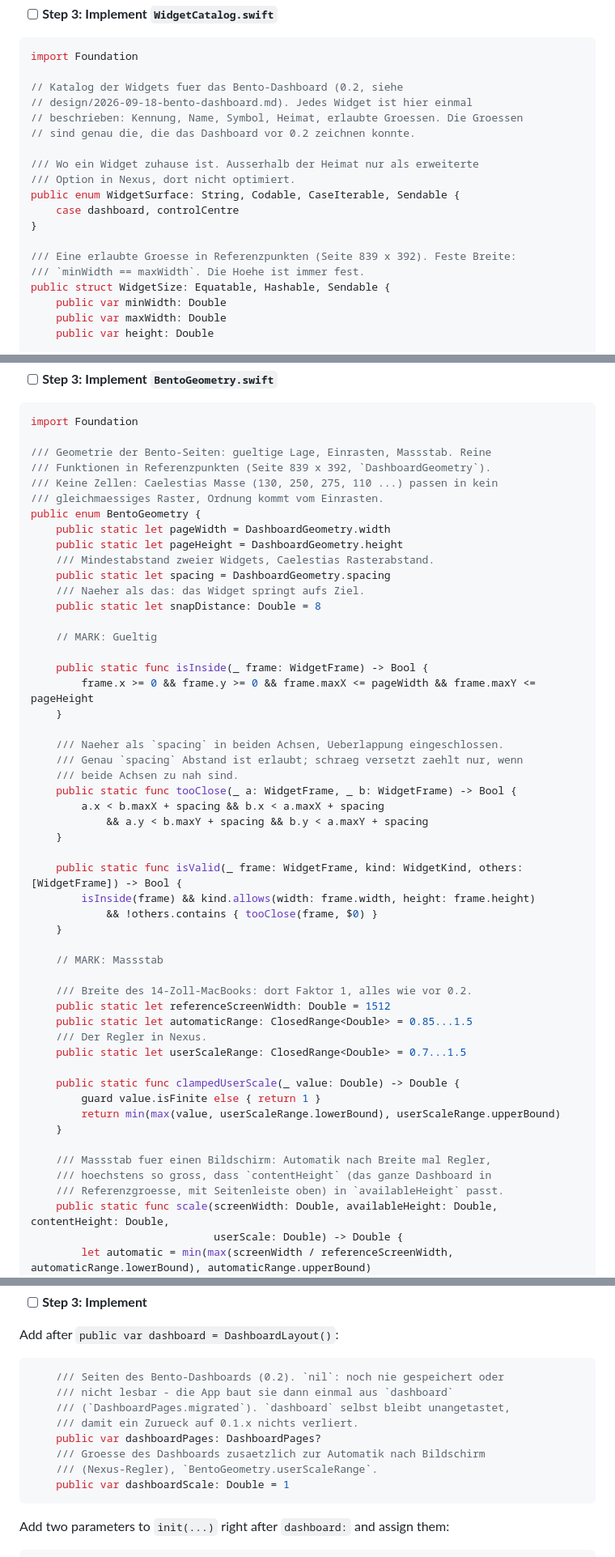
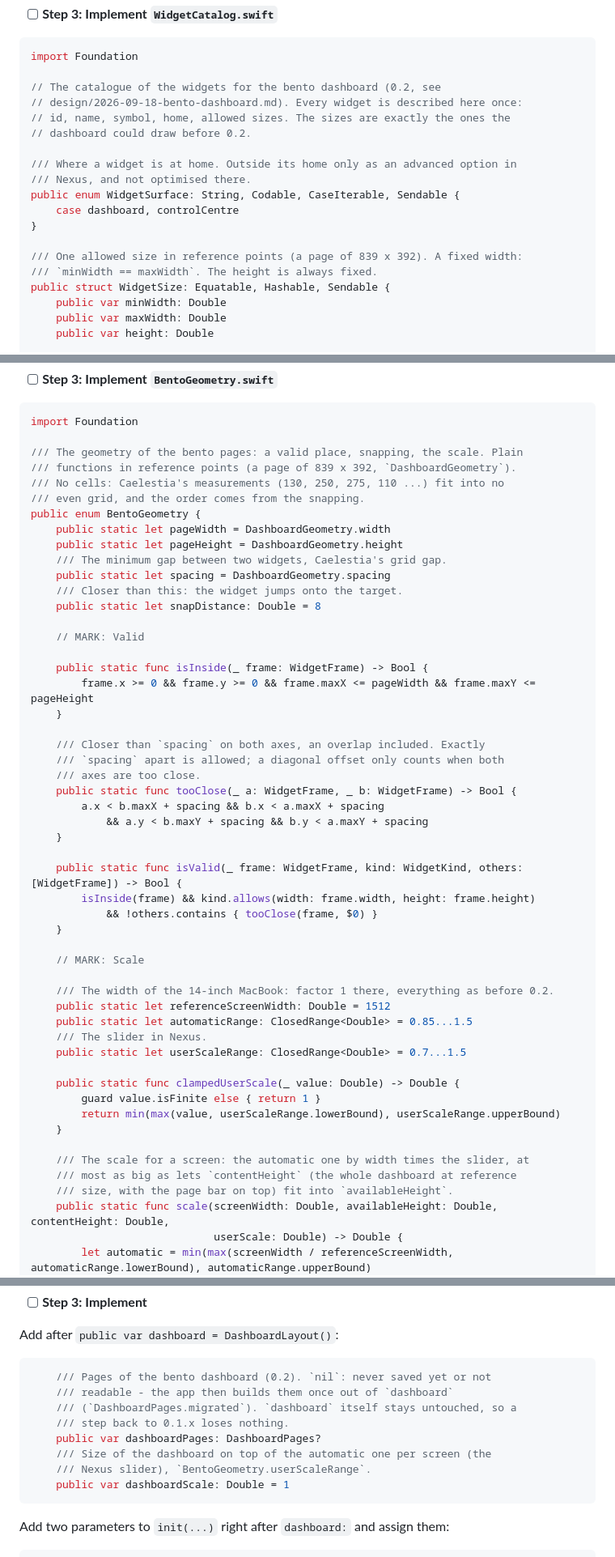
Before and after one commit to Silvertree2010/ApolloShell, a Markdown page: design/2026-09-18-bento-plan-core.md, 3 parts joined by grey strips. Shown at 81% size. Drawn GitHub-style.

````diff
--- a/design/2026-09-18-bento-plan-core.md
+++ b/design/2026-09-18-bento-plan-core.md
@@ -341,19 +341,19 @@ Expected: compile error, `WidgetKind` unknown.
 ```swift
 import Foundation
 
-// Katalog der Widgets fuer das Bento-Dashboard (0.2, siehe
-// design/2026-09-18-bento-dashboard.md). Jedes Widget ist hier einmal
-// beschrieben: Kennung, Name, Symbol, Heimat, erlaubte Groessen. Die Groessen
-// sind genau die, die das Dashboard vor 0.2 zeichnen konnte.
-
-/// Wo ein Widget zuhause ist. Ausserhalb der Heimat nur als erweiterte
-/// Option in Nexus, dort nicht optimiert.
+// The catalogue of the widgets for the bento dashboard (0.2, see
+// design/2026-09-18-bento-dashboard.md). Every widget is described here once:
+// id, name, symbol, home, allowed sizes. The sizes are exactly the ones the
+// dashboard could draw before 0.2.
+
+/// Where a widget is at home. Outside its home only as an advanced option in
+/// Nexus, and not optimised there.
 public enum WidgetSurface: String, Codable, CaseIterable, Sendable {
     case dashboard, controlCentre
 }
 
-/// Eine erlaubte Groesse in Referenzpunkten (Seite 839 x 392). Feste Breite:
-/// `minWidth == maxWidth`. Die Hoehe ist immer fest.
+/// One allowed size in reference points (a page of 839 x 392). A fixed width:
+/// `minWidth == maxWidth`. The height is always fixed.
 public struct WidgetSize: Equatable, Hashable, Sendable {
     public var minWidth: Double
     public var maxWidth: Double
@@ -867,27 +867,27 @@ Expected: compile error, `BentoGeometry` unknown.
 ```swift
 import Foundation
 
-/// Geometrie der Bento-Seiten: gueltige Lage, Einrasten, Massstab. Reine
-/// Funktionen in Referenzpunkten (Seite 839 x 392, `DashboardGeometry`).
-/// Keine Zellen: Caelestias Masse (130, 250, 275, 110 ...) passen in kein
-/// gleichmaessiges Raster, Ordnung kommt vom Einrasten.
+/// The geometry of the bento pages: a valid place, snapping, the scale. Plain
+/// functions in reference points (a page of 839 x 392, `DashboardGeometry`).
+/// No cells: Caelestia's measurements (130, 250, 275, 110 ...) fit into no
+/// even grid, and the order comes from the snapping.
 public enum BentoGeometry {
     public static let pageWidth = DashboardGeometry.width
     public static let pageHeight = DashboardGeometry.height
-    /// Mindestabstand zweier Widgets, Caelestias Rasterabstand.
+    /// The minimum gap between two widgets, Caelestia's grid gap.
     public static let spacing = DashboardGeometry.spacing
-    /// Naeher als das: das Widget springt aufs Ziel.
+    /// Closer than this: the widget jumps onto the target.
     public static let snapDistance: Double = 8
 
-    // MARK: Gueltig
+    // MARK: Valid
 
     public static func isInside(_ frame: WidgetFrame) -> Bool {
         frame.x >= 0 && frame.y >= 0 && frame.maxX <= pageWidth && frame.maxY <= pageHeight
     }
 
-    /// Naeher als `spacing` in beiden Achsen, Ueberlappung eingeschlossen.
-    /// Genau `spacing` Abstand ist erlaubt; schraeg versetzt zaehlt nur, wenn
-    /// beide Achsen zu nah sind.
+    /// Closer than `spacing` on both axes, an overlap included. Exactly
+    /// `spacing` apart is allowed; a diagonal offset only counts when both
+    /// axes are too close.
     public static func tooClose(_ a: WidgetFrame, _ b: WidgetFrame) -> Bool {
         a.x < b.maxX + spacing && b.x < a.maxX + spacing
             && a.y < b.maxY + spacing && b.y < a.maxY + spacing
@@ -898,12 +898,12 @@ public enum BentoGeometry {
             && !others.contains { tooClose(frame, $0) }
     }
 
-    // MARK: Massstab
-
-    /// Breite des 14-Zoll-MacBooks: dort Faktor 1, alles wie vor 0.2.
+    // MARK: Scale
+
+    /// The width of the 14-inch MacBook: factor 1 there, everything as before 0.2.
     public static let referenceScreenWidth: Double = 1512
     public static let automaticRange: ClosedRange<Double> = 0.85...1.5
-    /// Der Regler in Nexus.
+    /// The slider in Nexus.
     public static let userScaleRange: ClosedRange<Double> = 0.7...1.5
 
     public static func clampedUserScale(_ value: Double) -> Double {
@@ -911,9 +911,9 @@ public enum BentoGeometry {
         return min(max(value, userScaleRange.lowerBound), userScaleRange.upperBound)
     }
 
-    /// Massstab fuer einen Bildschirm: Automatik nach Breite mal Regler,
-    /// hoechstens so gross, dass `contentHeight` (das ganze Dashboard in
-    /// Referenzgroesse, mit Seitenleiste oben) in `availableHeight` passt.
+    /// The scale for a screen: the automatic one by width times the slider, at
+    /// most as big as lets `contentHeight` (the whole dashboard at reference
+    /// size, with the page bar on top) fit into `availableHeight`.
     public static func scale(screenWidth: Double, availableHeight: Double, contentHeight: Double,
                              userScale: Double) -> Double {
         let automatic = min(max(screenWidth / referenceScreenWidth, automaticRange.lowerBound), automaticRange.upperBound)
@@ -1713,13 +1713,13 @@ Expected: compile error, `dashboardPages` unknown.
 Add after `public var dashboard = DashboardLayout()`:
 
 ```swift
-    /// Seiten des Bento-Dashboards (0.2). `nil`: noch nie gespeichert oder
-    /// nicht lesbar - die App baut sie dann einmal aus `dashboard`
-    /// (`DashboardPages.migrated`). `dashboard` selbst bleibt unangetastet,
-    /// damit ein Zurueck auf 0.1.x nichts verliert.
+    /// Pages of the bento dashboard (0.2). `nil`: never saved yet or not
+    /// readable - the app then builds them once out of `dashboard`
+    /// (`DashboardPages.migrated`). `dashboard` itself stays untouched, so a
+    /// step back to 0.1.x loses nothing.
     public var dashboardPages: DashboardPages?
-    /// Groesse des Dashboards zusaetzlich zur Automatik nach Bildschirm
-    /// (Nexus-Regler), `BentoGeometry.userScaleRange`.
+    /// Size of the dashboard on top of the automatic one per screen (the
+    /// Nexus slider), `BentoGeometry.userScaleRange`.
     public var dashboardScale: Double = 1
 ```
 
````
Also changed, not shown: other parts of design/2026-09-18-bento-plan-core.md (+146 -146 lines).
